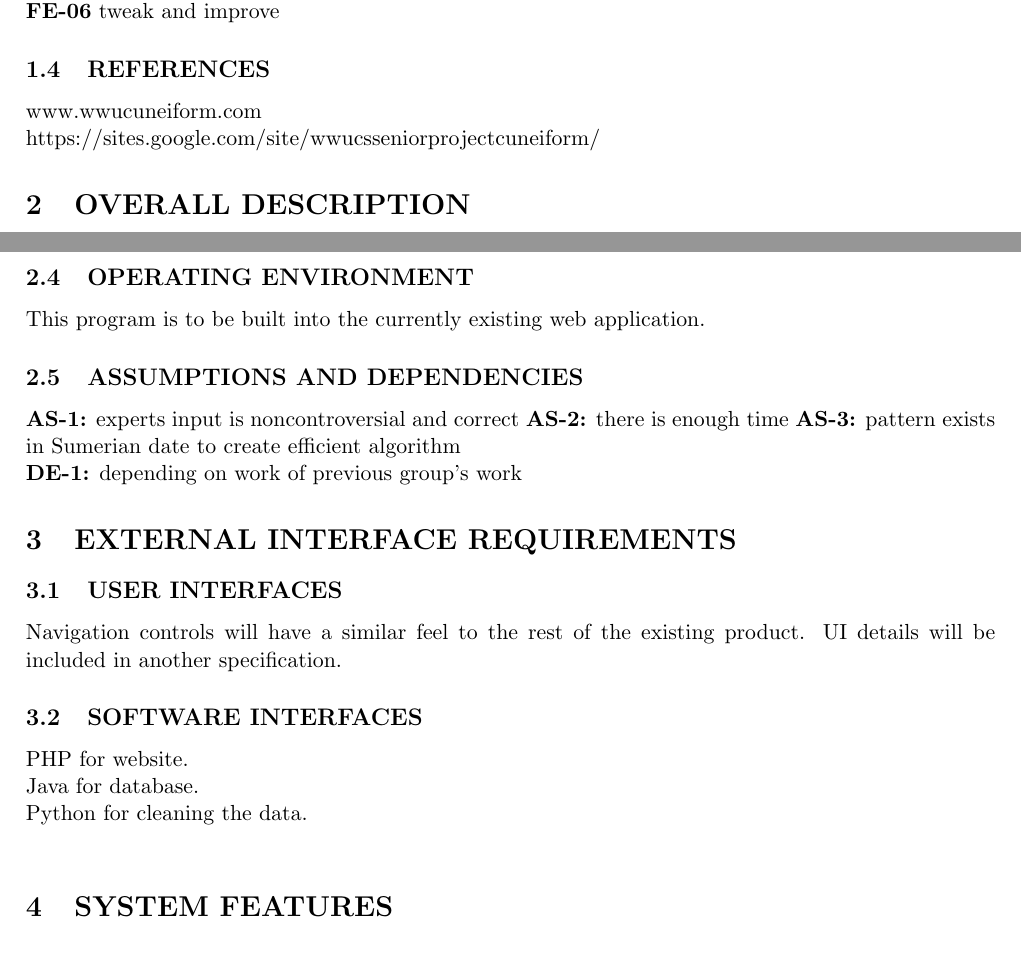
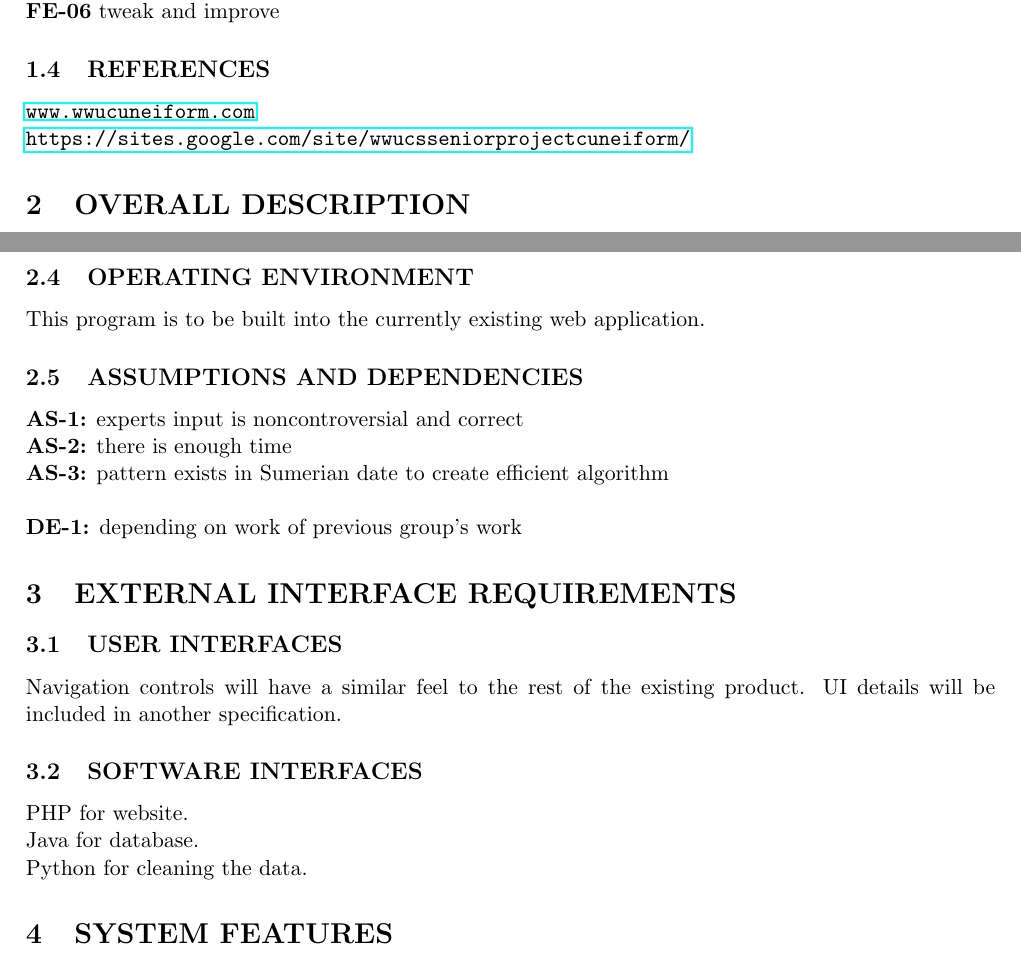
Before and after one commit to Dthurow/CS491SoftwarePlanning, a LaTeX document (SRS.tex): two parts of pages 5 and 6 of 14, joined at a grey line, cut so that both start at the same text. Compiled offline with pdfLaTeX.

Commit message:
Small tweaks and fixes to SRS.

```diff
--- a/SRS.tex
+++ b/SRS.tex
@@ -4,6 +4,7 @@
 \usepackage{graphicx}
 \usepackage{tabularx}
 \usepackage{pdflscape}
+\usepackage{hyperref}
 
 \pagestyle{empty} \setlength{\parindent}{0mm}
 \addtolength{\topmargin}{-0.5in} \setlength{\textheight}{9in}
@@ -76,8 +77,8 @@ Readers of this document include any persons involved in the development of this
 \textbf{FE-06}  tweak and improve
 
 \subsection{REFERENCES}
-www.wwucuneiform.com\\
-https://sites.google.com/site/wwucsseniorprojectcuneiform/
+\url{www.wwucuneiform.com}\\
+\url{https://sites.google.com/site/wwucsseniorprojectcuneiform/}
 
 \section{OVERALL DESCRIPTION}
 \subsection{PRODUCT PERSPECTIVE}
@@ -99,10 +100,10 @@ It is an extension of an existing project aiming to improve the functionality of
 This program is to be built into the currently existing web application.
 
 \subsection{ASSUMPTIONS AND DEPENDENCIES}
-\textbf{AS-1:} experts input is noncontroversial and correct
-\textbf{AS-2:} there is enough time
-\textbf{AS-3:} pattern exists in Sumerian date to create efficient algorithm
-
+\textbf{AS-1:} experts input is noncontroversial and correct\\
+\textbf{AS-2:} there is enough time\\
+\textbf{AS-3:} pattern exists in Sumerian date to create efficient algorithm\\
+\\
 \textbf{DE-1:} depending on work of previous group’s work
 
 
@@ -114,7 +115,7 @@ UI details will be included in another specification.
 \subsection{SOFTWARE INTERFACES}
 PHP for website.\\
 Java for database.\\
-Python for cleaning the data.\\
+Python for cleaning the data.
 
 \section{SYSTEM FEATURES}
 
```
Also changed, not shown: SRS.pdf, SRS.tex (6 more changed lines).
